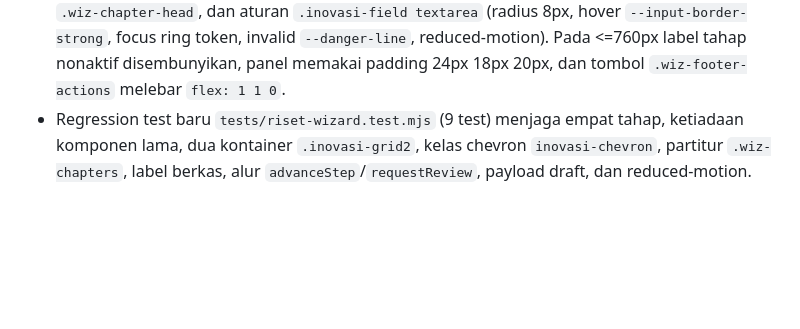
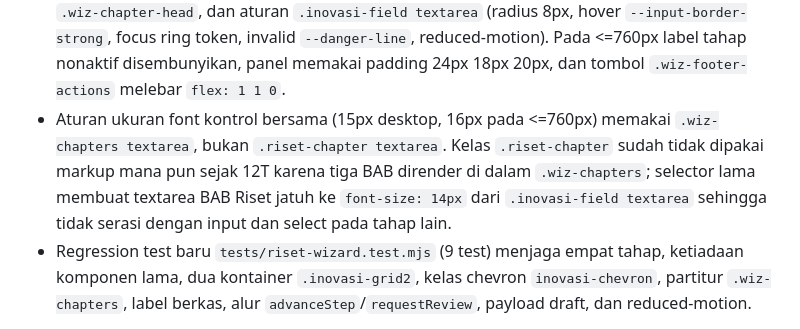
Before and after one commit to EsarFauzan/Rumah_Brida, a Markdown page: AGENTS.md, the part around the change. Drawn GitHub-style; blank space fills up the shorter version.

Commit message:
docs: catat perbaikan selector textarea BAB pada wizard Riset

```diff
--- a/AGENTS.md
+++ b/AGENTS.md
@@ -2061,6 +2061,12 @@ atau aturan validasi backend yang berubah.
   `--danger-line`, reduced-motion). Pada <=760px label tahap nonaktif
   disembunyikan, panel memakai padding 24px 18px 20px, dan tombol
   `.wiz-footer-actions` melebar `flex: 1 1 0`.
+- Aturan ukuran font kontrol bersama (15px desktop, 16px pada <=760px) memakai
+  `.wiz-chapters textarea`, bukan `.riset-chapter textarea`. Kelas
+  `.riset-chapter` sudah tidak dipakai markup mana pun sejak 12T karena tiga
+  BAB dirender di dalam `.wiz-chapters`; selector lama membuat textarea BAB
+  Riset jatuh ke `font-size: 14px` dari `.inovasi-field textarea` sehingga
+  tidak serasi dengan input dan select pada tahap lain.
 - Regression test baru `tests/riset-wizard.test.mjs` (9 test) menjaga empat
   tahap, ketiadaan komponen lama, dua kontainer `.inovasi-grid2`, kelas chevron
   `inovasi-chevron`, partitur `.wiz-chapters`, label berkas, alur
```
